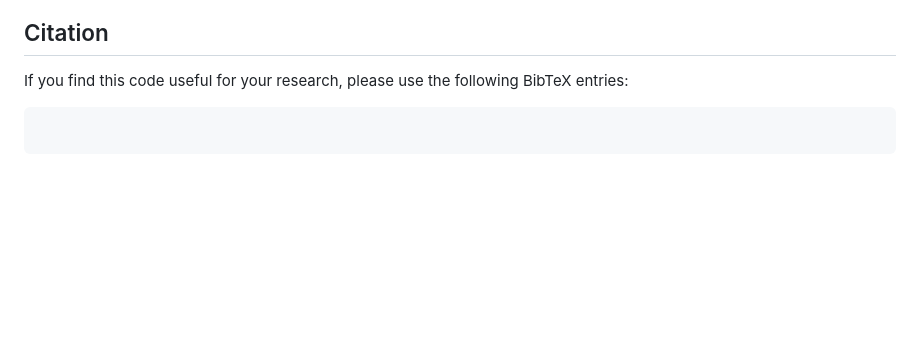
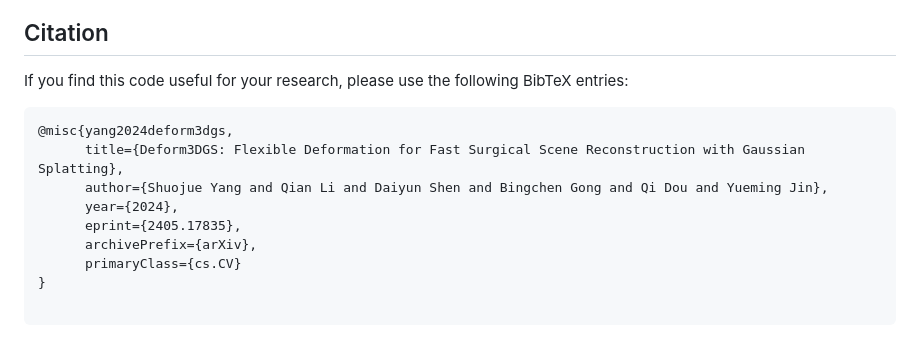
Before and after one commit to jinlab-imvr/Deform3DGS, a Markdown page: README.md, the part around one of its changes. Rendered like a GitHub page; blank space fills up the shorter version.

Commit message:
update eprint

````diff
--- a/README.md
+++ b/README.md
@@ -93,5 +93,13 @@ Huge thanks to [EndoGaussian](https://github.com/yifliu3/EndoGaussian/tree/maste
 If you find this code useful for your research, please use the following BibTeX entries:
 
 ```
+@misc{yang2024deform3dgs,
+      title={Deform3DGS: Flexible Deformation for Fast Surgical Scene Reconstruction with Gaussian Splatting},
+      author={Shuojue Yang and Qian Li and Daiyun Shen and Bingchen Gong and Qi Dou and Yueming Jin},
+      year={2024},
+      eprint={2405.17835},
+      archivePrefix={arXiv},
+      primaryClass={cs.CV}
+}
 
 ```
````
Also changed, not shown: other parts of README.md (+2 -2 lines).
